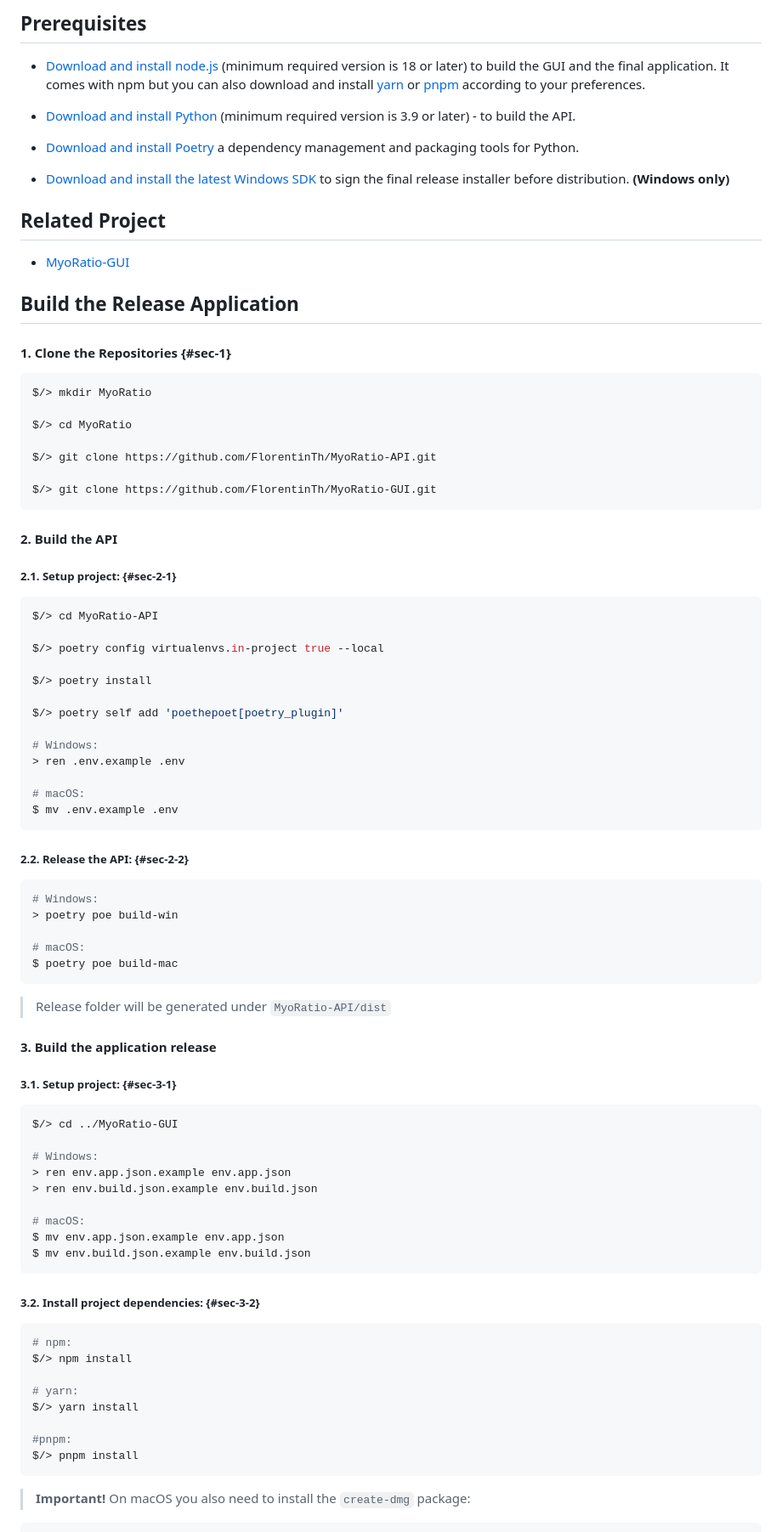
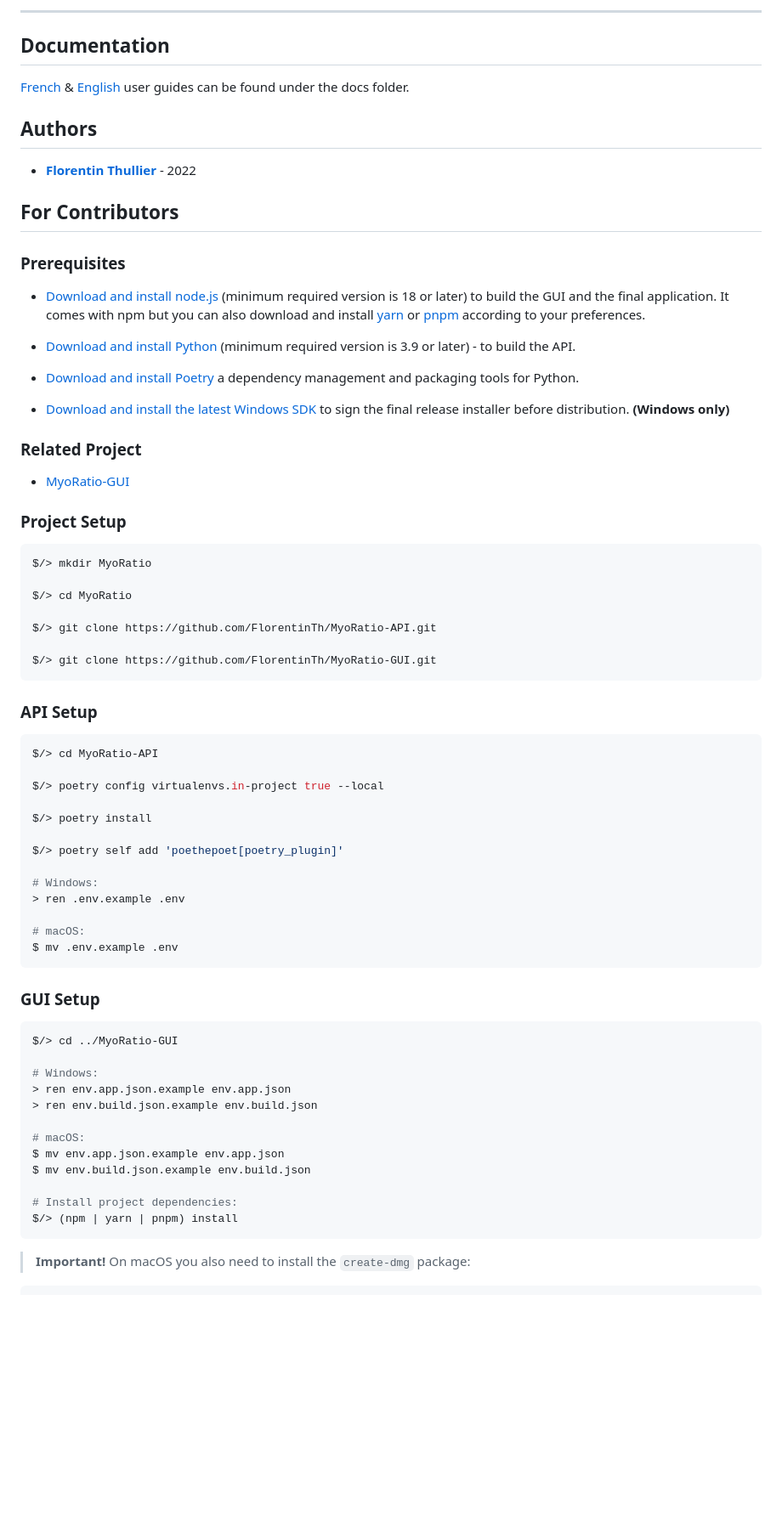
Before and after one commit to FlorentinTh/MyoRatio-API, a Markdown page: README.md, the part around the change printed below. Shown: that part at 85% size. Drawn GitHub-style; blank space fills up the shorter version.

````diff
--- a/README.md
+++ b/README.md
@@ -7,5 +19,17 @@ API for the MyoRatio Application
 
-## Prerequisites
+___
+
+## Documentation
+
+[French](docs/guide-utilisateur.pdf) & [English](docs/user-guide.pdf) user guides can be found under the docs folder.
+
+## Authors
+
+- [**Florentin Thullier**](https://github.com/FlorentinTh) - 2022
+
+## For Contributors
+
+### Prerequisites
 
 - [Download and install node.js](https://nodejs.org/) (minimum required version is 18 or later) to build the GUI and the final application. It comes with npm but you can also download and install [yarn](https://yarnpkg.com/getting-started/install) or [pnpm](https://pnpm.io/installation) according to your preferences.
 
@@ -15,13 +39,12 @@ API for the MyoRatio Application
 
 - [Download and install the latest Windows SDK](https://developer.microsoft.com/en-US/windows/downloads/windows-sdk/) to sign the final release installer before distribution. **(Windows only)**
 
-## Related Project
+### Related Project
 
 - [MyoRatio-GUI](https://github.com/FlorentinTh/MyoRatio-GUI)
 
-## Build the Release Application
 
-#### 1. Clone the Repositories {#sec-1}
+### Project Setup
 
 ```sh
 $/> mkdir MyoRatio
@@ -33,9 +56,7 @@ $/> git clone https://github.com/FlorentinTh/MyoRatio-API.git
 $/> git clone https://github.com/FlorentinTh/MyoRatio-GUI.git
 ```
 
-#### 2. Build the API
-
-##### 2.1. Setup project: {#sec-2-1}
+### API Setup
 
 ```sh
 $/> cd MyoRatio-API
@@ -53,20 +74,7 @@ $/> poetry self add 'poethepoet[poetry_plugin]'
 $ mv .env.example .env
 ```
 
-##### 2.2. Release the API: {#sec-2-2}
-```sh
-# Windows:
-> poetry poe build-win
-
-# macOS:
-$ poetry poe build-mac
-```
-
-> Release folder will be generated under ```MyoRatio-API/dist```
-
-#### 3. Build the application release
-
-##### 3.1. Setup project: {#sec-3-1}
+### GUI Setup
 
 ```sh
 $/> cd ../MyoRatio-GUI
@@ -78,19 +86,9 @@ $/> cd ../MyoRatio-GUI
 # macOS:
 $ mv env.app.json.example env.app.json
 $ mv env.build.json.example env.build.json
-```
 
-##### 3.2. Install project dependencies:  {#sec-3-2}
-
-```sh
-# npm:
-$/> npm install
-
-# yarn:
-$/> yarn install
-
-#pnpm:
-$/> pnpm install
+# Install project dependencies:
+$/> (npm | yarn | pnpm) install
 ```
 
 > **Important!** On macOS you also need to install the ```create-dmg``` package:
````
Also changed, not shown: other parts of README.md (+51 -74 lines), assets/icons/app.png (added).
